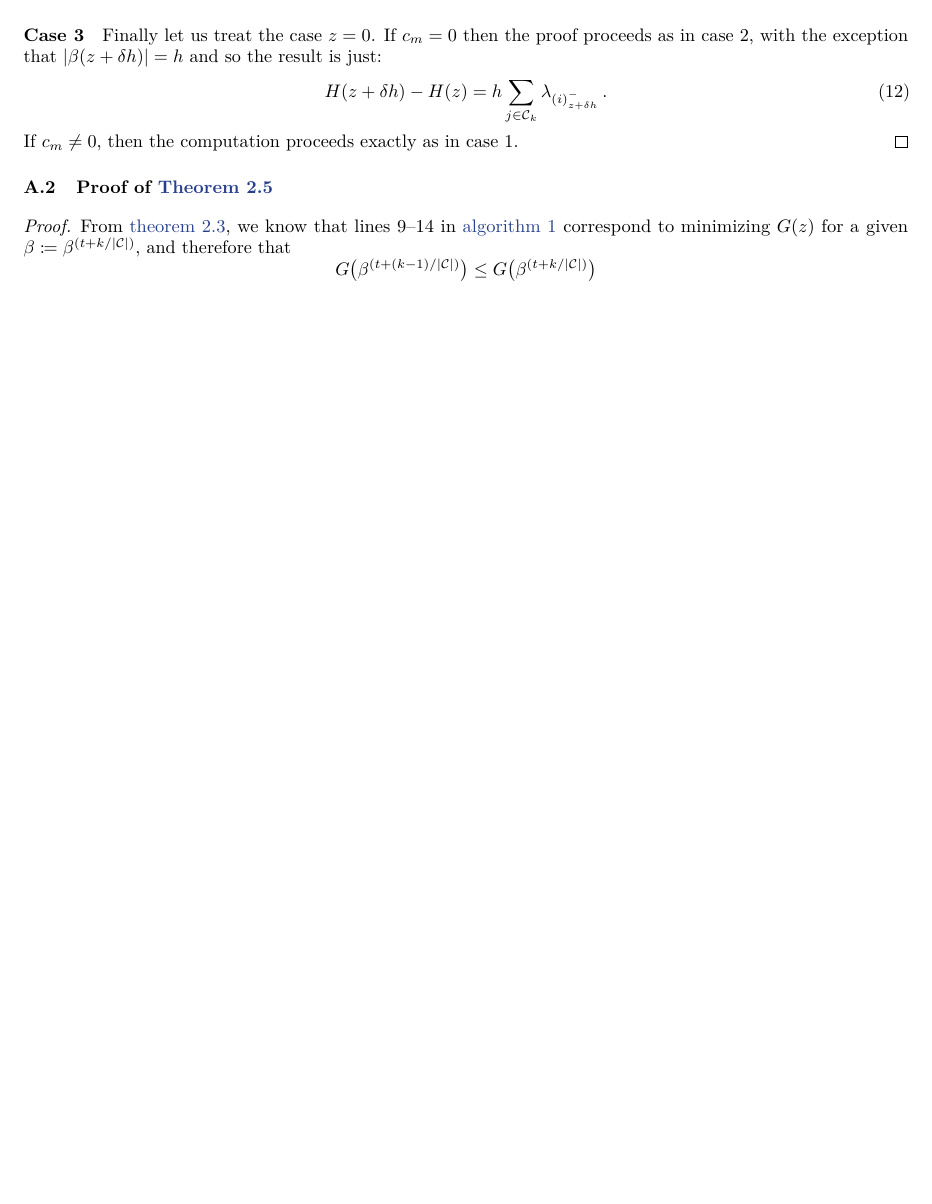
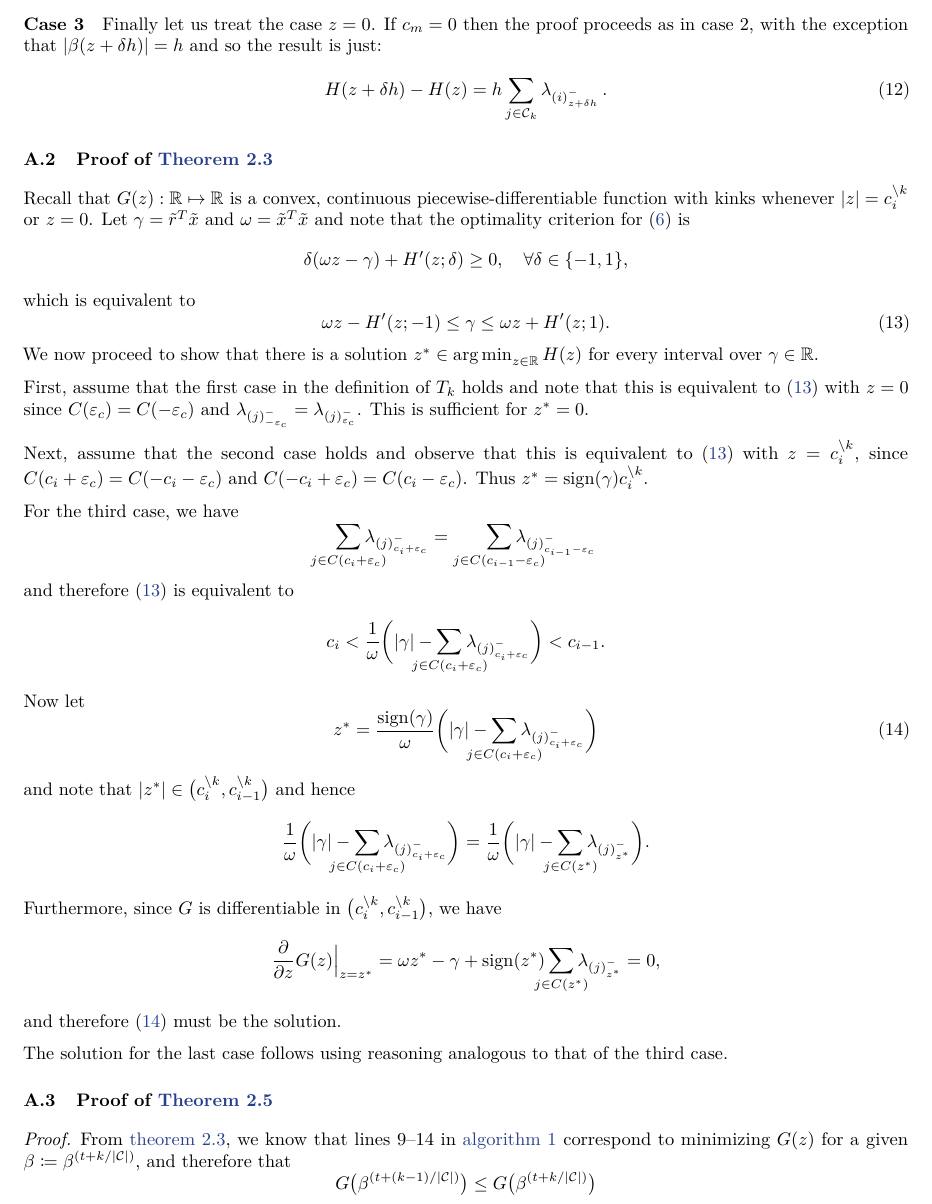
Before and after one commit to jolars/slopecd, a LaTeX paper (tex/main.tex, which reads tex/proofs.tex): part of page 13 of 16 before the commit and part of page 13 of 17 after it, cut so that both start at the same text, the shorter picture padded with empty space. Compiled offline with pdfLaTeX.

Commit message:
fix(paper): add thresholder proof back to appendix

```diff
--- a/tex/proofs.tex
+++ b/tex/proofs.tex
@@ -48,8 +48,68 @@
     H(z + \delta h) - H(z)
       &= h \sum_{j \in \cC_k} \lambda_{(i)^-_{z + \delta h}} \, .
   \end{align}
-  If $c_m \neq 0$, then the computation proceeds exactly as in case 1.
-\end{proof}
+\subsection{Proof of \Cref{thm:thresholding-operator}}
+
+Recall that \(G(z) : \mathbb{R} \mapsto \mathbb{R}\) is a convex,
+continuous piecewise-differentiable function with kinks whenever \(|z| =
+c_i^{\setminus k}\) or \(z = 0\). Let \(\gamma = \tilde{r}^T\tilde{x}\)
+and \(\omega = \tilde{x}^T\tilde{x}\) and note that the optimality criterion for
+\eqref{pb:cluster-problem} is
+\[
+  \delta(\omega z - \gamma) + H'(z; \delta) \geq 0, \quad
+  \forall \delta \in \{-1, 1\},
+\]
+which is equivalent to
+\begin{equation}
+  \label{eq:optimality-inequality}
+  \omega z - H'(z; -1) \leq \gamma \leq \omega z + H'(z; 1).
+\end{equation}
+We now proceed to show that there is a solution \(z^* \in \argmin_{z \in
+  \mathbb{R}} H(z)\) for every interval over \(\gamma \in \mathbb{R}\).
+
+First, assume that the first case in the definition of \(T_k\) holds
+and note that this is equivalent to \eqref{eq:optimality-inequality} with \(z
+= 0\) since \(C({\varepsilon_c}) = C(-{\varepsilon_c})\) and
+\(\lambda_{(j)^-_{-{\varepsilon_c}}} = \lambda_{(j)^-_{{\varepsilon_c}}}\).
+This is sufficient for \(z^* = 0\).
+
+Next, assume that the second case holds and observe that this is equivalent
+to \eqref{eq:optimality-inequality} with
+\(z = c_i^{\setminus k}\), since
+\(C(c_i + {\varepsilon_c}) = C(-c_i - {\varepsilon_c})\) and
+\(C(-c_i + {\varepsilon_c}) = C(c_i - {\varepsilon_c})\). Thus \(z^* =
+\sign(\gamma)c_i^{\setminus k}\).
+
+For the third case, we have
+\[
+  \smashoperator{\sum_{j \in C(c_i + {\varepsilon_c})}} \lambda_{(j)^-_{c_i + {\varepsilon_c}}}
+  =
+  \smashoperator[r]{\sum_{j \in C(c_{i-1} - {\varepsilon_c})}} \lambda_{(j)^-_{c_{i-1} - {\varepsilon_c}}}
+\]
+and therefore \eqref{eq:optimality-inequality} is equivalent to
+\[
+  c_i < \frac{1}{\omega} \bigg( |\gamma| - \smashoperator{\sum_{j \in C(c_i + {\varepsilon_c})}} \lambda_{(j)^-_{c_i + {\varepsilon_c}}} \bigg) < c_{i -1}.
+\]
+Now let
+\begin{equation}
+  \label{eq:differentiable-solution}
+  z^* = \frac{\sign(\gamma)}{\omega} \bigg( |\gamma| - \smashoperator{\sum_{j \in C(c_i + {\varepsilon_c})}} \lambda_{(j)^-_{c_i + {\varepsilon_c}}} \bigg)
+\end{equation}
+and note that \(|z^*| \in \big(c_i^{\setminus k}, c_{i-1}^{\setminus k}\big)\) and hence
+\[
+  \frac{1}{\omega} \bigg( |\gamma| - \smashoperator{\sum_{j \in C(c_i + {\varepsilon_c})}} \lambda_{(j)^-_{c_i + {\varepsilon_c}}} \bigg)
+  =
+  \frac{1}{\omega} \bigg( |\gamma| - \smashoperator{\sum_{j \in C(z^*)}} \lambda_{(j)^-_{z^*}} \bigg).
+\]
+Furthermore, since \(G\) is differentiable in \(\big(c_i^{\setminus k}, c_{i-1}^{\setminus k}\big)\), we have
+\[
+  \frac{\partial}{\partial z} G(z) \Big|_{z = z^*}
+  = \omega z^* - \gamma + \sign(z^*) \smashoperator{\sum_{j \in C(z^*)}} \lambda_{(j)^-_{z^*}} = 0,
+\]
+and therefore \eqref{eq:differentiable-solution} must be the solution.
+
+The solution for the last case follows using reasoning analogous to that of the
+third case.
 
 \subsection{Proof of \Cref{lem:convergence}}
 
```
